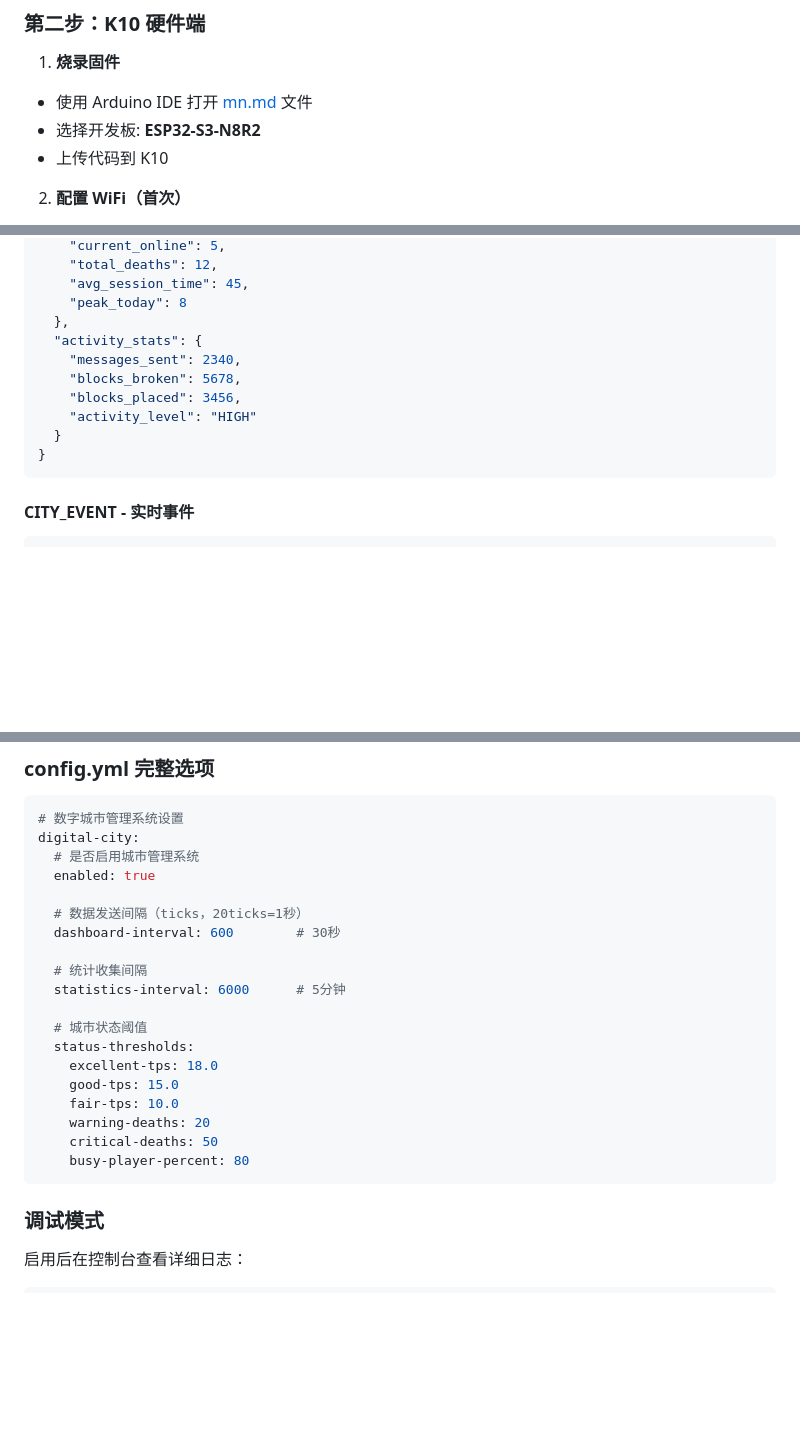
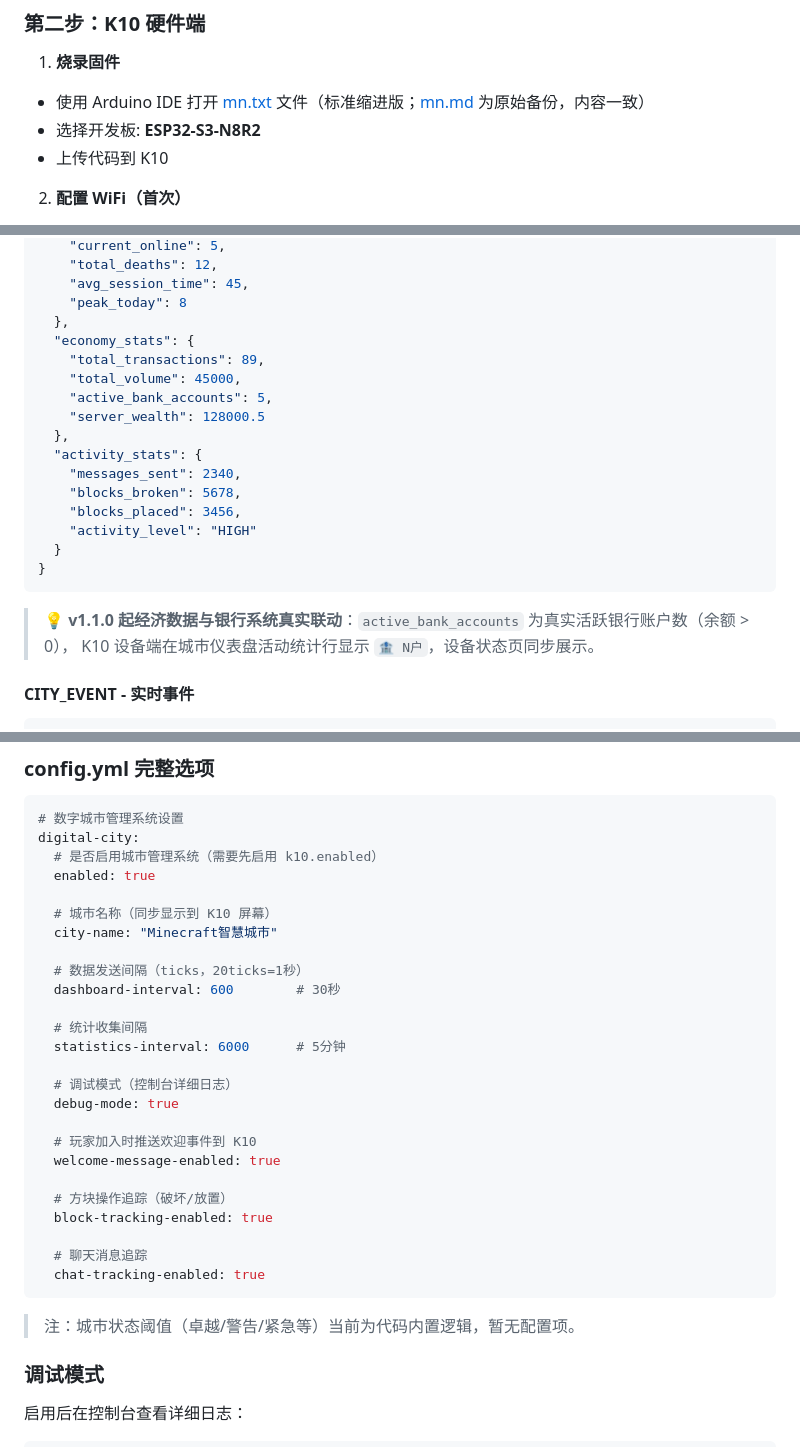
Before and after one commit to sunday-lil/my-plugin, a Markdown page: DIGITAL_CITY_GUIDE.md, 3 parts joined by grey strips. Drawn GitHub-style; blank space fills up the shorter version.

````diff
--- a/DIGITAL_CITY_GUIDE.md
+++ b/DIGITAL_CITY_GUIDE.md
@@ -53,7 +53,7 @@ k10:
 ### 第二步：K10 硬件端
 
 1. **烧录固件**
-- 使用 Arduino IDE 打开 [mn.md](mn.md) 文件
+- 使用 Arduino IDE 打开 [mn.txt](mn.txt) 文件（标准缩进版；[mn.md](mn.md) 为原始备份，内容一致）
 - 选择开发板: **ESP32-S3-N8R2**
 - 上传代码到 K10
 
@@ -155,6 +155,12 @@ k10:
     "avg_session_time": 45,
     "peak_today": 8
   },
+  "economy_stats": {
+    "total_transactions": 89,
+    "total_volume": 45000,
+    "active_bank_accounts": 5,
+    "server_wealth": 128000.5
+  },
   "activity_stats": {
     "messages_sent": 2340,
     "blocks_broken": 5678,
@@ -163,6 +169,9 @@ k10:
   }
 }
 ```
+
+> 💡 **v1.1.0 起经济数据与银行系统真实联动**：`active_bank_accounts` 为真实活跃银行账户数（余额 > 0），
+> K10 设备端在城市仪表盘活动统计行显示 `🏦 N户`，设备状态页同步展示。
 
 #### CITY_EVENT - 实时事件
 ```json
@@ -187,8 +196,11 @@ k10:
 ```yaml
 # 数字城市管理系统设置
 digital-city:
-  # 是否启用城市管理系统
+  # 是否启用城市管理系统（需要先启用 k10.enabled）
   enabled: true
+
+  # 城市名称（同步显示到 K10 屏幕）
+  city-name: "Minecraft智慧城市"
 
   # 数据发送间隔（ticks，20ticks=1秒）
   dashboard-interval: 600        # 30秒
@@ -196,15 +208,20 @@ digital-city:
   # 统计收集间隔
   statistics-interval: 6000      # 5分钟
 
-  # 城市状态阈值
-  status-thresholds:
-    excellent-tps: 18.0
-    good-tps: 15.0
-    fair-tps: 10.0
-    warning-deaths: 20
-    critical-deaths: 50
-    busy-player-percent: 80
+  # 调试模式（控制台详细日志）
+  debug-mode: true
+
+  # 玩家加入时推送欢迎事件到 K10
+  welcome-message-enabled: true
+
+  # 方块操作追踪（破坏/放置）
+  block-tracking-enabled: true
+
+  # 聊天消息追踪
+  chat-tracking-enabled: true
 ```
+
+> 注：城市状态阈值（卓越/警告/紧急等）当前为代码内置逻辑，暂无配置项。
 
 ### 调试模式
 
````
Also changed, not shown: CHANGELOG.md (+42 -0 lines), README.md (+55 -23 lines).
